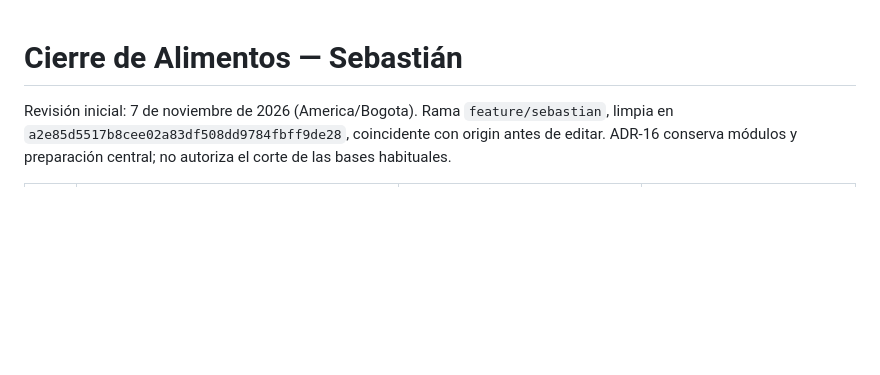
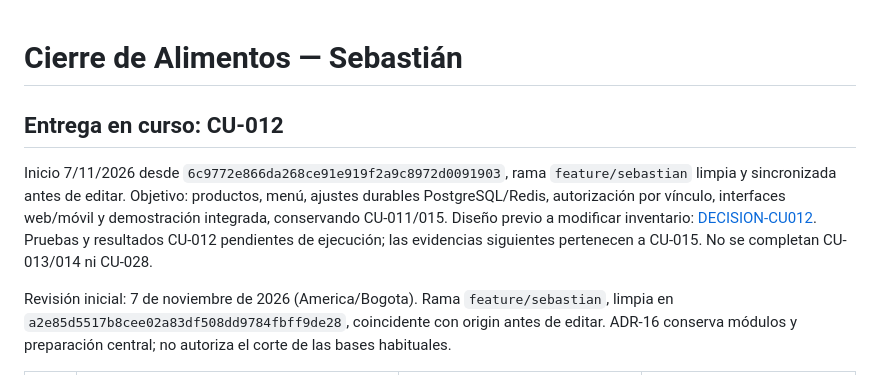
Before and after one commit to Emperador24/HEXACORE, a Markdown page: Documentation/Work/PLAN-CIERRE-SEBASTIAN.md, the part around the change. Drawn GitHub-style; blank space fills up the shorter version.

Commit message:
docs(alimentos): definir coordinación durable de inventario CU-012

```diff
--- a/Documentation/Work/PLAN-CIERRE-SEBASTIAN.md
+++ b/Documentation/Work/PLAN-CIERRE-SEBASTIAN.md
@@ -1,4 +1,15 @@
 # Cierre de Alimentos — Sebastián
+
+## Entrega en curso: CU-012
+
+Inicio 7/11/2026 desde `6c9772e866da268ce91e919f2a9c8972d0091903`, rama
+`feature/sebastian` limpia y sincronizada antes de editar. Objetivo: productos,
+menú, ajustes durables PostgreSQL/Redis, autorización por vínculo, interfaces
+web/móvil y demostración integrada, conservando CU-011/015.
+Diseño previo a modificar inventario:
+[DECISION-CU012](../../App/backend/modulos/alimentos/inventario/DECISION-CU012.md).
+Pruebas y resultados CU-012 pendientes de ejecución; las evidencias siguientes
+pertenecen a CU-015. No se completan CU-013/014 ni CU-028.
 
 Revisión inicial: 7 de noviembre de 2026 (America/Bogota). Rama
 `feature/sebastian`, limpia en `a2e85d5517b8cee02a83df508dd9784fbff9de28`,
```
Also changed, not shown: 1 other file.
